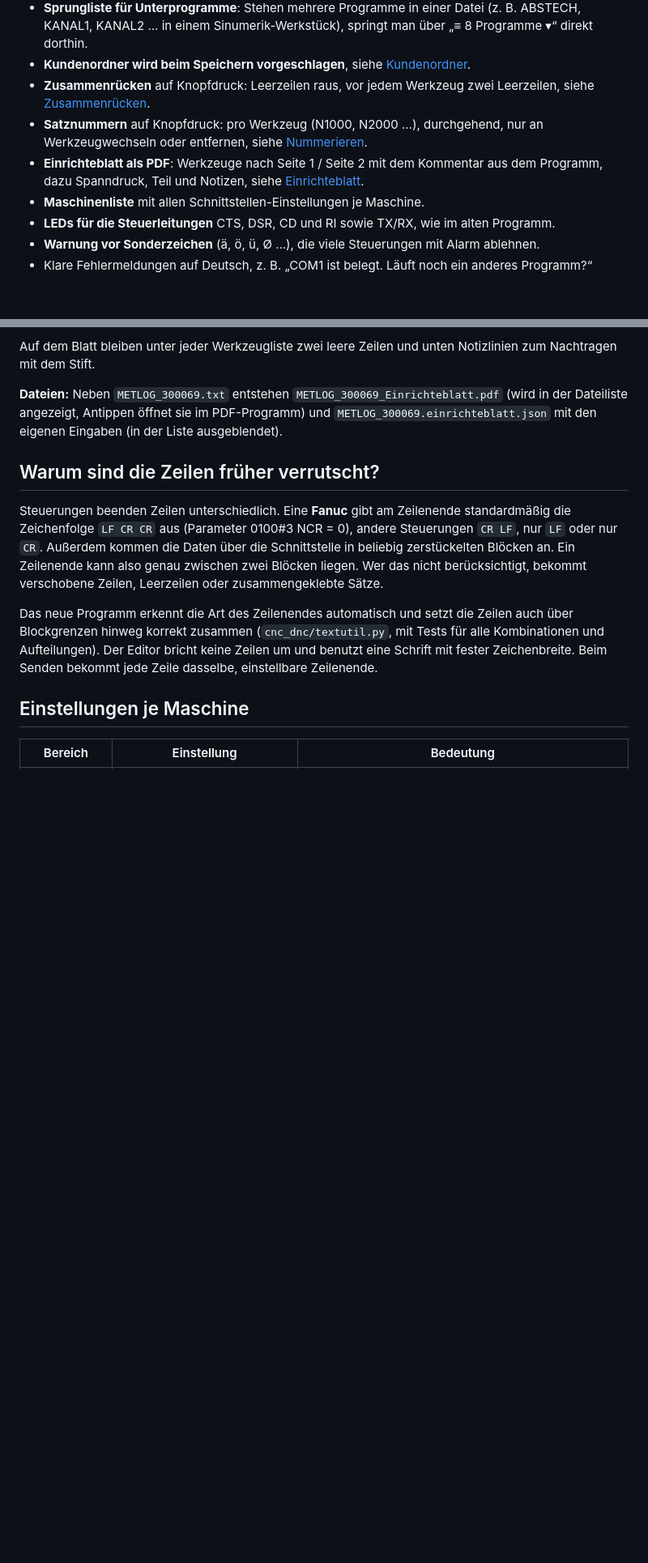
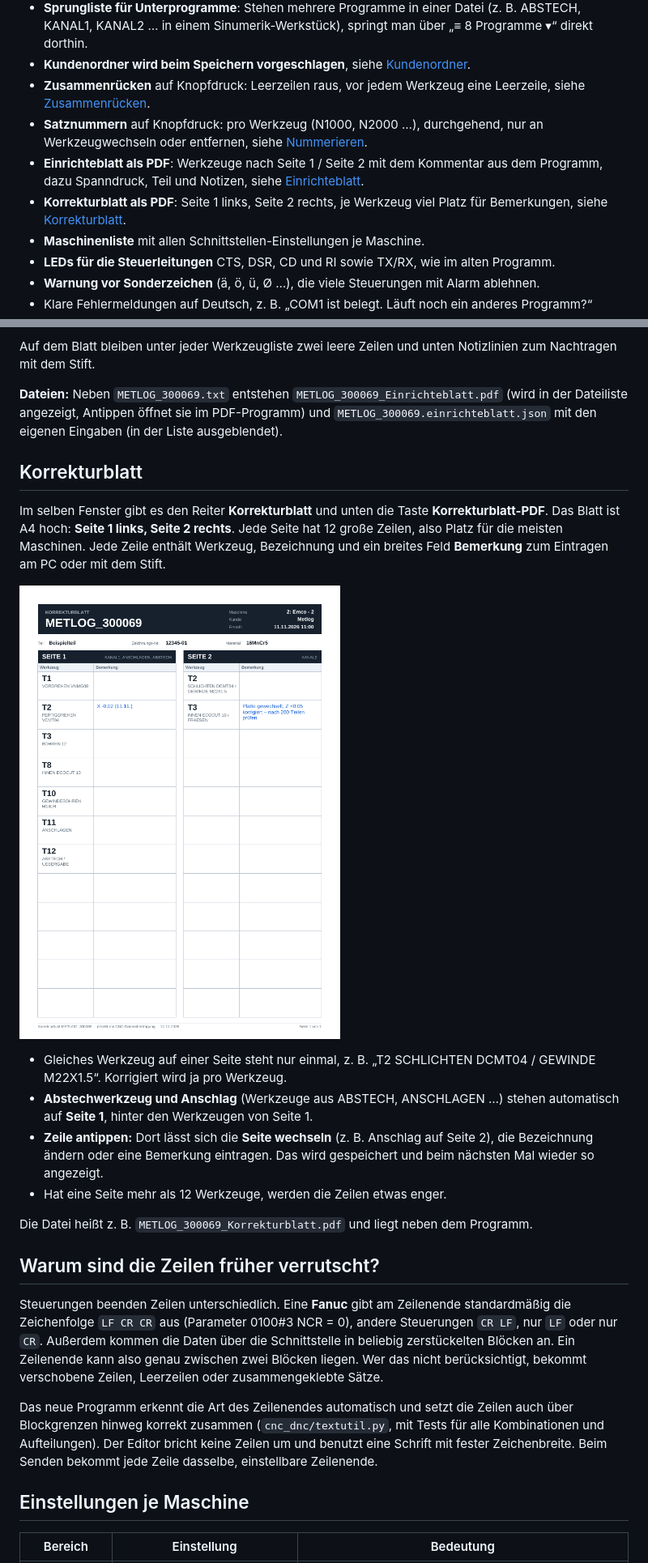
Before and after one commit to danielsauerwald/Daten-bertragung-CNC, a Markdown page: README.md, 2 parts joined by grey strips. Shown at 81% size. Rendered like a GitHub page; pictures changed too: docs/korrekturblatt.png (added); blank space fills up the shorter version.

```diff
--- a/README.md
+++ b/README.md
@@ -33,12 +33,14 @@ Tasten für die Bedienung am Tablet (Panasonic Toughbook, Windows 7 und neuer).
   (z. B. ABSTECH, KANAL1, KANAL2 … in einem Sinumerik-Werkstück), springt man über
   „≡ 8 Programme ▾“ direkt dorthin.
 - **Kundenordner wird beim Speichern vorgeschlagen**, siehe [Kundenordner](#kundenordner).
-- **Zusammenrücken** auf Knopfdruck: Leerzeilen raus, vor jedem Werkzeug zwei Leerzeilen,
+- **Zusammenrücken** auf Knopfdruck: Leerzeilen raus, vor jedem Werkzeug eine Leerzeile,
   siehe [Zusammenrücken](#zusammenrücken).
 - **Satznummern** auf Knopfdruck: pro Werkzeug (N1000, N2000 …), durchgehend, nur an
   Werkzeugwechseln oder entfernen, siehe [Nummerieren](#nummerieren).
 - **Einrichteblatt als PDF**: Werkzeuge nach Seite 1 / Seite 2 mit dem Kommentar aus dem
   Programm, dazu Spanndruck, Teil und Notizen, siehe [Einrichteblatt](#einrichteblatt).
+- **Korrekturblatt als PDF**: Seite 1 links, Seite 2 rechts, je Werkzeug viel Platz für
+  Bemerkungen, siehe [Korrekturblatt](#korrekturblatt).
 - **Maschinenliste** mit allen Schnittstellen-Einstellungen je Maschine.
 - **LEDs für die Steuerleitungen** CTS, DSR, CD und RI sowie TX/RX, wie im alten Programm.
 - **Warnung vor Sonderzeichen** (ä, ö, ü, Ø …), die viele Steuerungen mit Alarm ablehnen.
@@ -225,6 +228,26 @@ zum Nachtragen mit dem Stift.
 **Dateien:** Neben `METLOG_300069.txt` entstehen `METLOG_300069_Einrichteblatt.pdf` (wird in
 der Dateiliste angezeigt, Antippen öffnet sie im PDF-Programm) und
 `METLOG_300069.einrichteblatt.json` mit den eigenen Eingaben (in der Liste ausgeblendet).
+
+## Korrekturblatt
+
+Im selben Fenster gibt es den Reiter **Korrekturblatt** und unten die Taste
+**Korrekturblatt-PDF**. Das Blatt ist A4 hoch: **Seite 1 links, Seite 2 rechts**. Jede Seite
+hat 12 große Zeilen, also Platz für die meisten Maschinen. Jede Zeile enthält Werkzeug,
+Bezeichnung und ein breites Feld **Bemerkung** zum Eintragen am PC oder mit dem Stift.
+
+![Korrekturblatt (Beispiel)](docs/korrekturblatt.png)
+
+- Gleiches Werkzeug auf einer Seite steht nur einmal, z. B. „T2 SCHLICHTEN DCMT04 /
+  GEWINDE M22X1.5“. Korrigiert wird ja pro Werkzeug.
+- **Abstechwerkzeug und Anschlag** (Werkzeuge aus ABSTECH, ANSCHLAGEN …) stehen
+  automatisch auf **Seite 1**, hinter den Werkzeugen von Seite 1.
+- **Zeile antippen:** Dort lässt sich die **Seite wechseln** (z. B. Anschlag auf Seite 2),
+  die Bezeichnung ändern oder eine Bemerkung eintragen. Das wird gespeichert und beim nächsten
+  Mal wieder so angezeigt.
+- Hat eine Seite mehr als 12 Werkzeuge, werden die Zeilen etwas enger.
+
+Die Datei heißt z. B. `METLOG_300069_Korrekturblatt.pdf` und liegt neben dem Programm.
 
 ## Warum sind die Zeilen früher verrutscht?
 
```
Also changed, not shown: other parts of README.md (+5 -4 lines), 11 other files.
